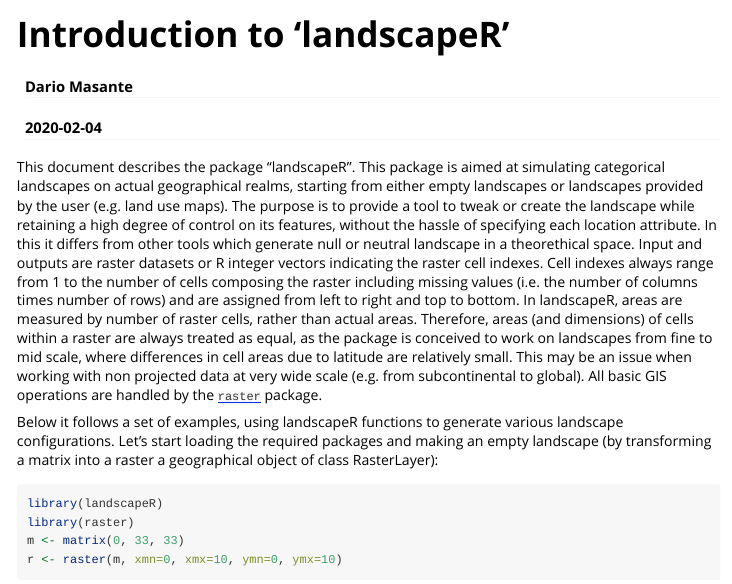
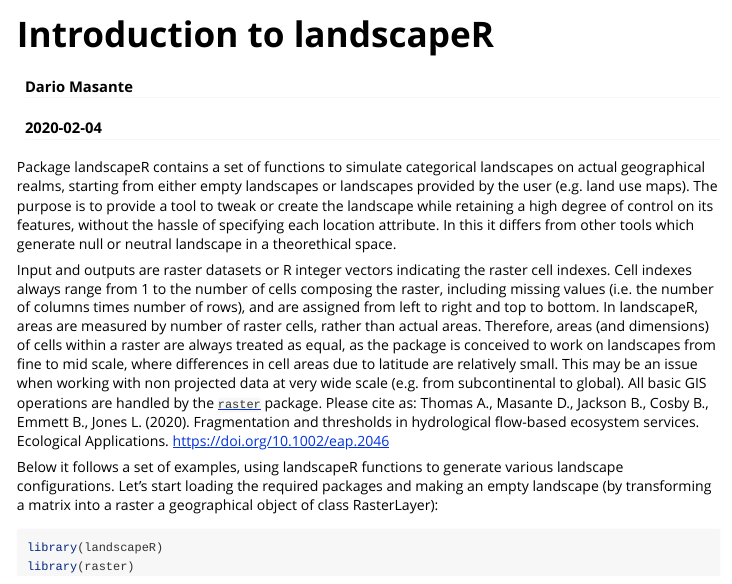
Before and after one commit to dariomasante/landscapeR, an R Markdown document (vignettes/landscapeR.Rmd): the page in a window 1100 px wide, from its top. Rendered offline with R 4.5, knitr and Pandoc, with nearby package versions; code that draws random numbers runs with fixed seeds of ours; some code elsewhere in the file could not run offline; long lines of code are wrapped.

Commit message:
Added citation to Ecological Applications

```diff
--- a/R/zzz.R
+++ b/R/zzz.R
@@ -1,7 +1,9 @@
 .onAttach <- function(libname, pkgname) {
     if (interactive()) {
         packageStartupMessage('landscapeR ', as.character(utils::packageVersion("landscapeR")),' - For help type ?landscapeR or go to: cran.r-project.org/package=landscapeR \n',
-                              'License: GPL v3. Centre for Ecology and Hydrology and NERC (UK)\n', domain=NA, appendLF=TRUE)
+                              'License: GPL v3. Centre for Ecology and Hydrology and NERC (UK)\n', domain=NA, appendLF=TRUE,
+                              'Citation: Thomas A., Masante D., Jackson B., Cosby B., Emmett B., Jones L. (2020). ',
+                              'Fragmentation and thresholds in hydrological flow-based ecosystem services. Ecological Applications.')
     }
 }
 
--- a/vignettes/landscapeR.Rmd
+++ b/vignettes/landscapeR.Rmd
@@ -12,9 +12,12 @@ vignette: |
   %\VignetteEncoding{UTF-8}
 ---
 
-This document describes the package "landscapeR". This package is aimed at simulating categorical landscapes on actual geographical realms, starting from either empty landscapes or landscapes provided by the user (e.g. land use maps). The purpose is to provide a tool to tweak or create the landscape while retaining a high degree of control on its features, without the hassle of specifying each location attribute. In this it differs from other tools which generate null or neutral landscape in a theorethical space.
-Input and outputs are raster datasets or R integer vectors indicating the raster cell indexes. Cell indexes always range from 1 to the number of cells composing the raster including missing values (i.e. the number of columns times number of rows) and are assigned from left to right and top to bottom.
-In landscapeR, areas are measured by number of raster cells, rather than actual areas. Therefore, areas (and dimensions) of cells within a raster are always treated as equal, as the package is conceived to work on landscapes from fine to mid scale, where differences in cell areas due to latitude are relatively small. This may be an issue when working with non projected data at very wide scale (e.g. from subcontinental to global). All basic GIS operations are handled by the [`raster`](https://cran.r-project.org/package=raster) package.
+Package landscapeR contains a set of functions to simulate categorical landscapes on actual geographical realms, starting from either empty landscapes or landscapes provided by the user (e.g. land use maps). The purpose is to provide a tool to tweak or create the landscape while retaining a high degree of control on its features, without the hassle of specifying each location attribute. In this it differs from other tools which generate null or neutral landscape in a theorethical space.
+
+Input and outputs are raster datasets or R integer vectors indicating the raster cell indexes. Cell indexes always range from 1 to the number of cells composing the raster, including missing values (i.e. the number of columns times number of rows), and are assigned from left to right and top to bottom.
+In landscapeR, areas are measured by number of raster cells, rather than actual areas. Therefore, areas (and dimensions) of cells within a raster are always treated as equal, as the package is conceived to work on landscapes from fine to mid scale, where differences in cell areas due to latitude are relatively small. This may be an issue when working with non projected data at very wide scale (e.g. from subcontinental to global). All basic GIS operations are handled by the [`raster`](https://cran.r-project.org/package=raster) package. Please cite as:
+Thomas A., Masante D., Jackson B., Cosby B., Emmett B., Jones L. (2020). Fragmentation and thresholds in hydrological flow-based ecosystem services. Ecological Applications. https://doi.org/10.1002/eap.2046
+
 
 Below it follows a set of examples, using landscapeR functions to generate various landscape configurations. Let's start loading the required packages and making an empty landscape (by transforming a matrix into a raster a geographical object of class RasterLayer):
 
```
Also changed, not shown: NEWS.md (+7 -0 lines), R/makePatch.R (+1 -1 lines), README.md, vignettes/landscapeR.Rmd (2 more changed lines), 2 other files.
